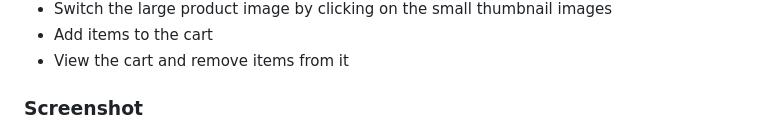
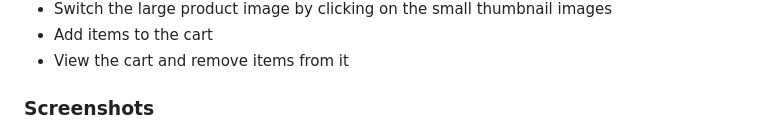
Before and after one commit to Kking927/ecommerce-product-page, a Markdown page: README.md, the part around the change. Drawn GitHub-style.

Commit message:
Fix typo in 'Screenshots' section header

```diff
--- a/README.md
+++ b/README.md
@@ -26,7 +26,7 @@ Users should be able to:
 - Add items to the cart
 - View the cart and remove items from it
 
-### Screenshot
+### Screenshots
 
 <div style="display: flex; align-items: center; justify-content: space-between;">
   <img src="images/screenshot.png" alt="First Screenshot" width="48%">
```
